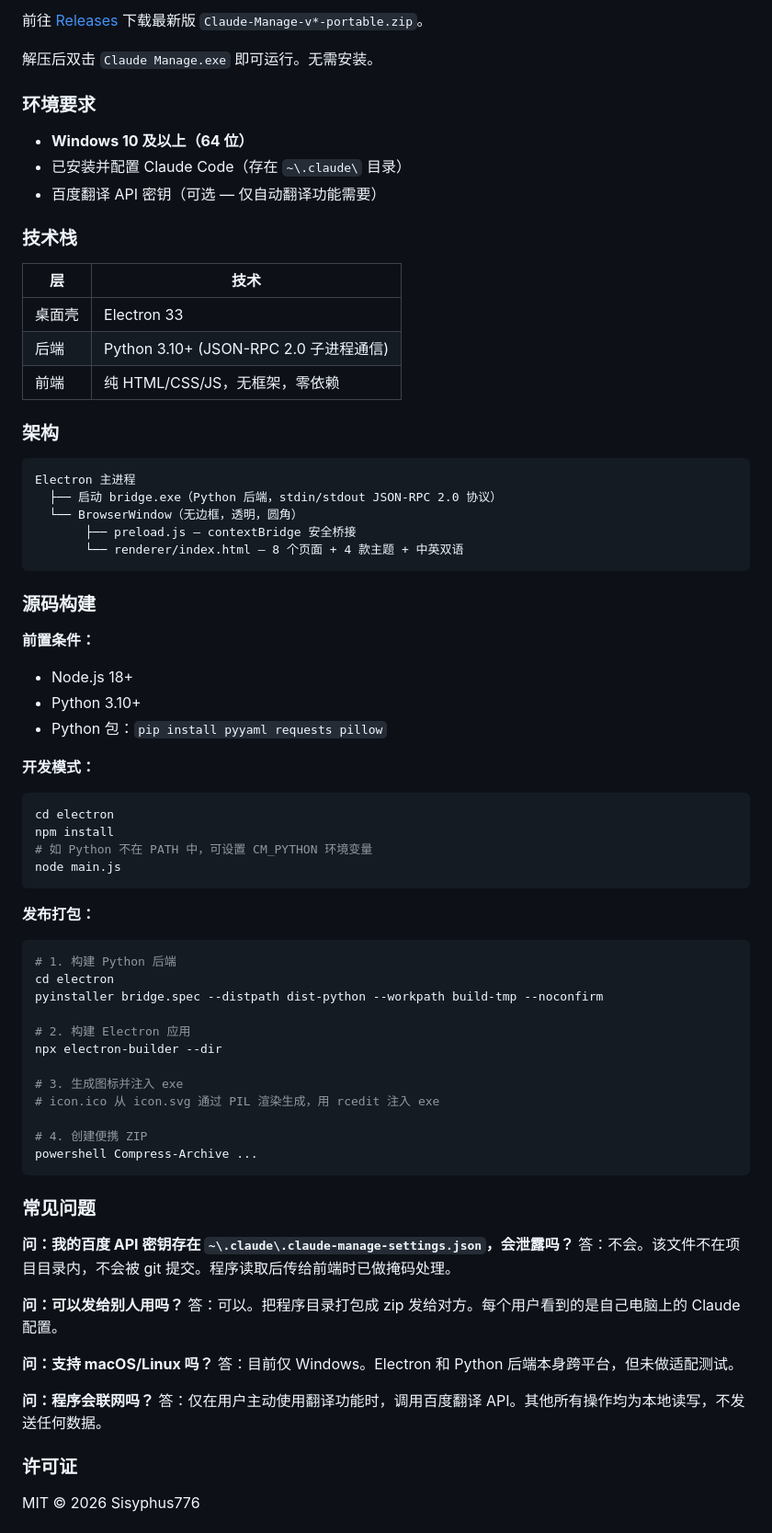
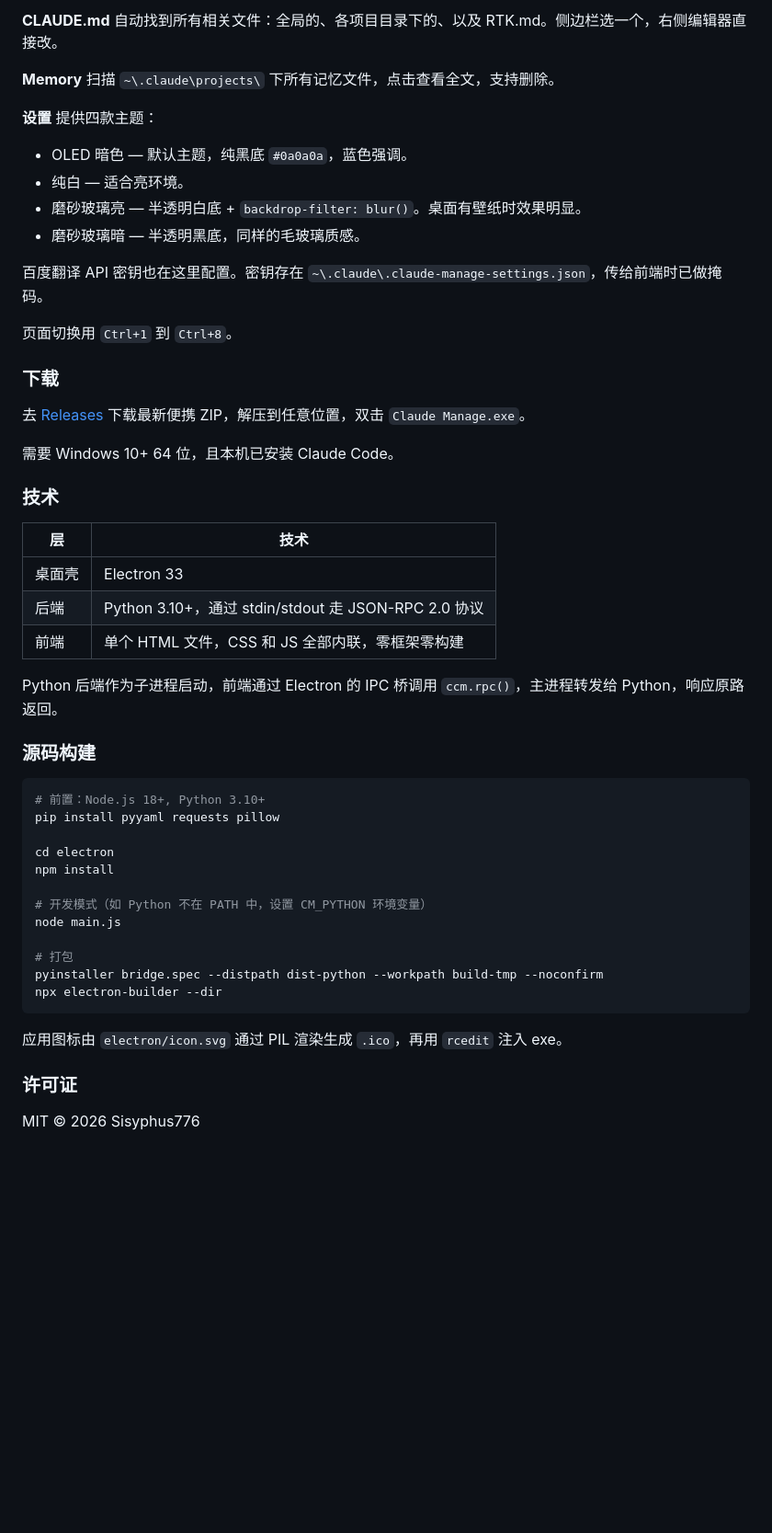
Before and after one commit to Sisyphus776/claude-manage, a Markdown page: README.md, the part around one of its changes. Shown at 92% size. GitHub-like rendering; blank space fills up the shorter version.

Commit message:
Humanize README: remove FAQ, rewrite bilingual copy

````diff
--- a/README.md
+++ b/README.md
@@ -143,76 +96,53 @@ MIT © 2026 Sisyphus776
 
-前往 [Releases](https://github.com/Sisyphus776/claude-manage/releases) 下载最新版 `Claude-Manage-v*-portable.zip`。
+**CLAUDE.md** 自动找到所有相关文件：全局的、各项目目录下的、以及 RTK.md。侧边栏选一个，右侧编辑器直接改。
 
-解压后双击 `Claude Manage.exe` 即可运行。无需安装。
+**Memory** 扫描 `~\.claude\projects\` 下所有记忆文件，点击查看全文，支持删除。
 
-### 环境要求
+**设置** 提供四款主题：
 
-- **Windows 10 及以上（64 位）**
-- 已安装并配置 Claude Code（存在 `~\.claude\` 目录）
-- 百度翻译 API 密钥（可选 — 仅自动翻译功能需要）
+* OLED 暗色 — 默认主题，纯黑底 `#0a0a0a`，蓝色强调。
+* 纯白 — 适合亮环境。
+* 磨砂玻璃亮 — 半透明白底 + `backdrop-filter: blur()`。桌面有壁纸时效果明显。
+* 磨砂玻璃暗 — 半透明黑底，同样的毛玻璃质感。
 
-### 技术栈
+百度翻译 API 密钥也在这里配置。密钥存在 `~\.claude\.claude-manage-settings.json`，传给前端时已做掩码。
+
+页面切换用 `Ctrl+1` 到 `Ctrl+8`。
+
+### 下载
+
+去 [Releases](https://github.com/Sisyphus776/claude-manage/releases) 下载最新便携 ZIP，解压到任意位置，双击 `Claude Manage.exe`。
+
+需要 Windows 10+ 64 位，且本机已安装 Claude Code。
+
+### 技术
 
 | 层 | 技术 |
 |---|------|
 | 桌面壳 | Electron 33 |
-| 后端 | Python 3.10+ (JSON-RPC 2.0 子进程通信) |
-| 前端 | 纯 HTML/CSS/JS，无框架，零依赖 |
+| 后端 | Python 3.10+，通过 stdin/stdout 走 JSON-RPC 2.0 协议 |
+| 前端 | 单个 HTML 文件，CSS 和 JS 全部内联，零框架零构建 |
 
-### 架构
-
-```
-Electron 主进程
-  ├── 启动 bridge.exe（Python 后端，stdin/stdout JSON-RPC 2.0 协议）
-  └── BrowserWindow（无边框，透明，圆角）
-       ├── preload.js — contextBridge 安全桥接
-       └── renderer/index.html — 8 个页面 + 4 款主题 + 中英双语
-```
+Python 后端作为子进程启动，前端通过 Electron 的 IPC 桥调用 `ccm.rpc()`，主进程转发给 Python，响应原路返回。
 
 ### 源码构建
 
-**前置条件：**
-- Node.js 18+
-- Python 3.10+
-- Python 包：`pip install pyyaml requests pillow`
+```bash
+# 前置：Node.js 18+, Python 3.10+
+pip install pyyaml requests pillow
 
-**开发模式：**
-```bash
 cd electron
 npm install
-# 如 Python 不在 PATH 中，可设置 CM_PYTHON 环境变量
+
+# 开发模式（如 Python 不在 PATH 中，设置 CM_PYTHON 环境变量）
 node main.js
+
+# 打包
+pyinstaller bridge.spec --distpath dist-python --workpath build-tmp --noconfirm
+npx electron-builder --dir
 ```
 
-**发布打包：**
-```bash
-# 1. 构建 Python 后端
-cd electron
-pyinstaller bridge.spec --distpath dist-python --workpath build-tmp --noconfirm
-
-# 2. 构建 Electron 应用
-npx electron-builder --dir
-
-# 3. 生成图标并注入 exe
-# icon.ico 从 icon.svg 通过 PIL 渲染生成，用 rcedit 注入 exe
-
-# 4. 创建便携 ZIP
-powershell Compress-Archive ...
-```
-
-### 常见问题
-
-**问：我的百度 API 密钥存在 `~\.claude\.claude-manage-settings.json`，会泄露吗？**
-答：不会。该文件不在项目目录内，不会被 git 提交。程序读取后传给前端时已做掩码处理。
-
-**问：可以发给别人用吗？**
-答：可以。把程序目录打包成 zip 发给对方。每个用户看到的是自己电脑上的 Claude 配置。
-
-**问：支持 macOS/Linux 吗？**
-答：目前仅 Windows。Electron 和 Python 后端本身跨平台，但未做适配测试。
-
-**问：程序会联网吗？**
-答：仅在用户主动使用翻译功能时，调用百度翻译 API。其他所有操作均为本地读写，不发送任何数据。
+应用图标由 `electron/icon.svg` 通过 PIL 渲染生成 `.ico`，再用 `rcedit` 注入 exe。
 
 ### 许可证
 
````
Also changed, not shown: other parts of README.md (+55 -102 lines).
